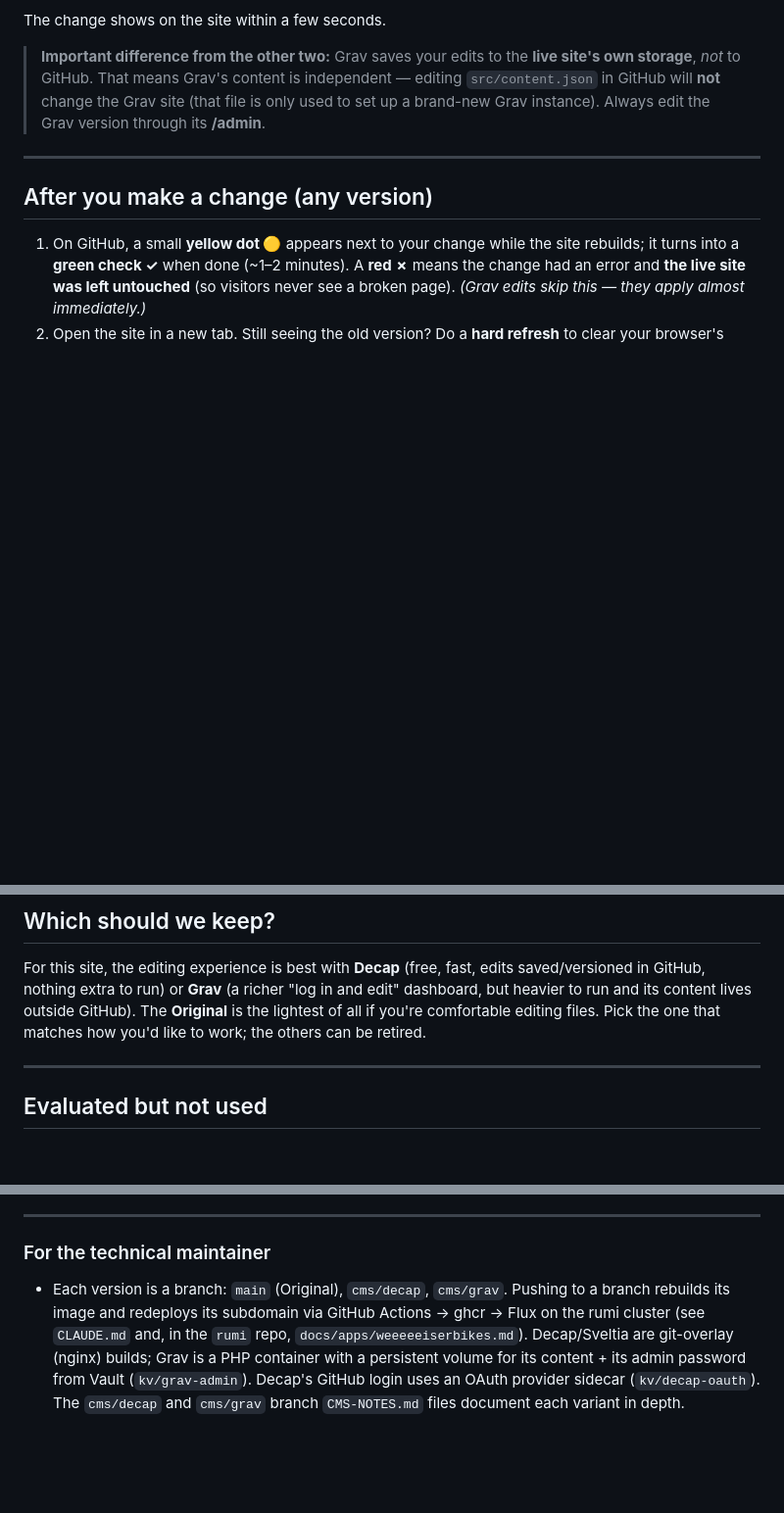
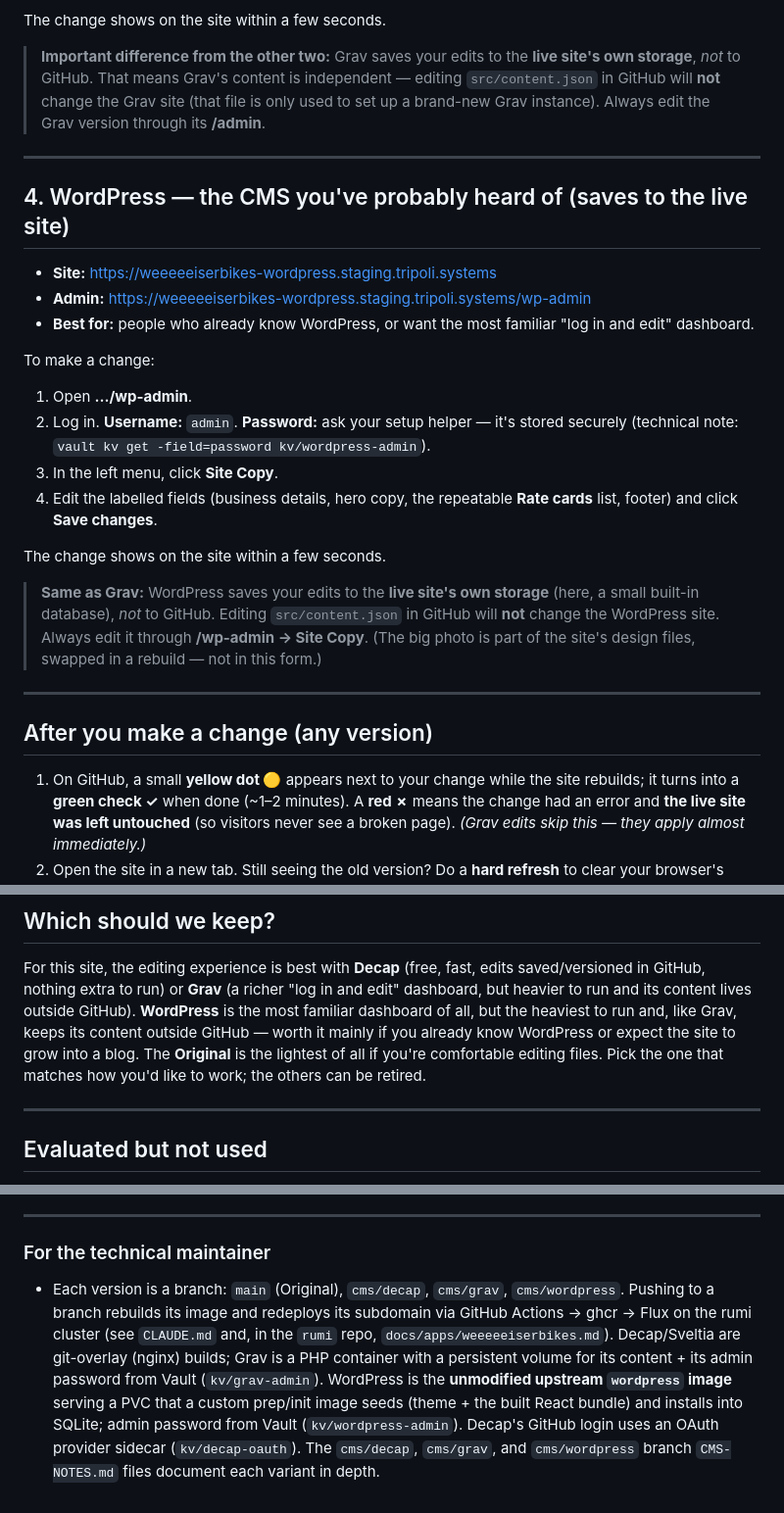
Before and after one commit to mayamartinezix/sagebrushcycles, a Markdown page: VERSIONS.md, 3 parts joined by grey strips. Shown at 98% size. GitHub-like rendering; blank space fills up the shorter version.

```diff
--- a/VERSIONS.md
+++ b/VERSIONS.md
@@ -106,6 +109,32 @@ The change shows on the site within a few seconds.
 
 ---
 
+## 4. WordPress — the CMS you've probably heard of (saves to the live site)
+
+- **Site:** https://weeeeeiserbikes-wordpress.staging.tripoli.systems
+- **Admin:** https://weeeeeiserbikes-wordpress.staging.tripoli.systems/wp-admin
+- **Best for:** people who already know WordPress, or want the most familiar
+  "log in and edit" dashboard.
+
+To make a change:
+
+1. Open **…/wp-admin**.
+2. Log in. **Username:** `admin`. **Password:** ask your setup helper — it's
+   stored securely (technical note: `vault kv get -field=password kv/wordpress-admin`).
+3. In the left menu, click **Site Copy**.
+4. Edit the labelled fields (business details, hero copy, the repeatable **Rate
+   cards** list, footer) and click **Save changes**.
+
+The change shows on the site within a few seconds.
+
+> **Same as Grav:** WordPress saves your edits to the **live site's own storage**
+> (here, a small built-in database), *not* to GitHub. Editing `src/content.json`
+> in GitHub will **not** change the WordPress site. Always edit it through
+> **/wp-admin → Site Copy**. (The big photo is part of the site's design files,
+> swapped in a rebuild — not in this form.)
+
+---
+
 ## After you make a change (any version)
 
 1. On GitHub, a small **yellow dot 🟡** appears next to your change while the site
@@ -125,9 +154,11 @@ The change shows on the site within a few seconds.
 For this site, the editing experience is best with **Decap** (free, fast,
 edits saved/versioned in GitHub, nothing extra to run) or **Grav** (a richer
 "log in and edit" dashboard, but heavier to run and its content lives outside
-GitHub). The **Original** is the lightest of all if you're comfortable editing
-files. Pick the one that matches how you'd like to work; the others can be
-retired.
+GitHub). **WordPress** is the most familiar dashboard of all, but the heaviest to
+run and, like Grav, keeps its content outside GitHub — worth it mainly if you
+already know WordPress or expect the site to grow into a blog. The **Original**
+is the lightest of all if you're comfortable editing files. Pick the one that
+matches how you'd like to work; the others can be retired.
 
 ---
 
@@ -146,11 +177,14 @@ Two more CMSes were trialed and intentionally **not** adopted:
 
 ### For the technical maintainer
 
-- Each version is a branch: `main` (Original), `cms/decap`, `cms/grav`. Pushing
-  to a branch rebuilds its image and redeploys its subdomain via GitHub Actions
-  → ghcr → Flux on the rumi cluster (see `CLAUDE.md` and, in the `rumi` repo,
-  `docs/apps/weeeeeiserbikes.md`). Decap/Sveltia are git-overlay (nginx) builds;
-  Grav is a PHP container with a persistent volume for its content + its admin
-  password from Vault (`kv/grav-admin`). Decap's GitHub login uses an OAuth
-  provider sidecar (`kv/decap-oauth`). The `cms/decap` and `cms/grav` branch
-  `CMS-NOTES.md` files document each variant in depth.
+- Each version is a branch: `main` (Original), `cms/decap`, `cms/grav`,
+  `cms/wordpress`. Pushing to a branch rebuilds its image and redeploys its
+  subdomain via GitHub Actions → ghcr → Flux on the rumi cluster (see `CLAUDE.md`
+  and, in the `rumi` repo, `docs/apps/weeeeeiserbikes.md`). Decap/Sveltia are
+  git-overlay (nginx) builds; Grav is a PHP container with a persistent volume
+  for its content + its admin password from Vault (`kv/grav-admin`). WordPress is
+  the **unmodified upstream `wordpress` image** serving a PVC that a custom
+  prep/init image seeds (theme + the built React bundle) and installs into
+  SQLite; admin password from Vault (`kv/wordpress-admin`). Decap's GitHub login
+  uses an OAuth provider sidecar (`kv/decap-oauth`). The `cms/decap`, `cms/grav`,
+  and `cms/wordpress` branch `CMS-NOTES.md` files document each variant in depth.
```
Also changed, not shown: other parts of VERSIONS.md (+9 -6 lines), TODO.md (+14 -5 lines).
